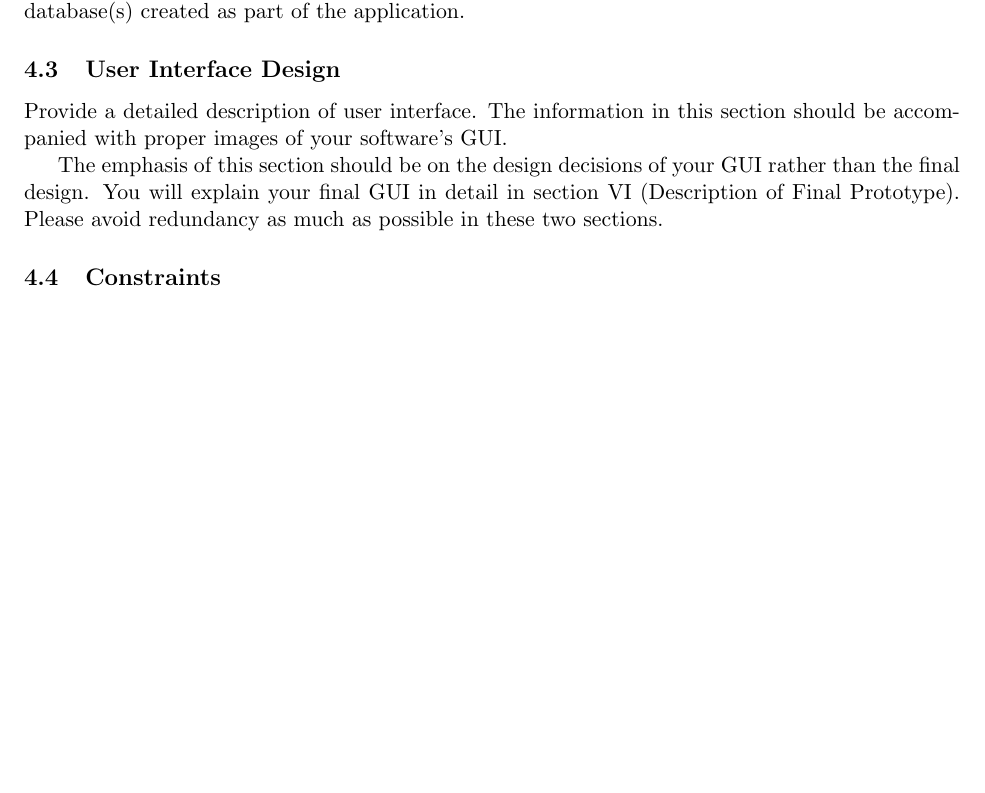
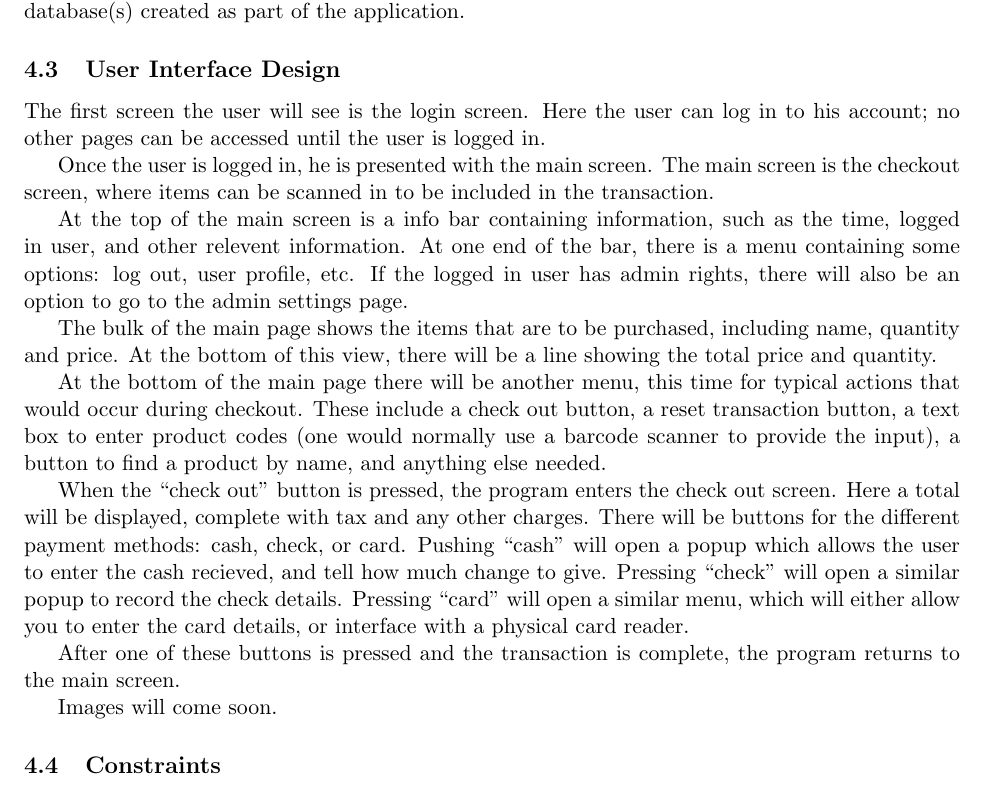
Before and after one commit to Tallented-Code-bot/CPTS322-Point-of-Sale-System, a LaTeX document (report/src/_preamble.tex, which reads report/src/index.tex): part of page 8 of 12, cut so that both start at the same text, the shorter picture padded with empty space. Compiled offline with pdfLaTeX.

Commit message:
Work on report.

```diff
--- a/report/src/index.tex
+++ b/report/src/index.tex
@@ -429,14 +429,53 @@ structures), and the database(s) created as part of the application.
 
 \subsection{User Interface Design}
 
-Provide a detailed description of user interface. The information in
-this section should be accompanied with proper images of your software's
-GUI.
+% Provide a detailed description of user interface. The information in
+% this section should be accompanied with proper images of your software's
+% GUI.
 
-The emphasis of this section should be on the design decisions of your
-GUI rather than the final design. You will explain your final GUI in
-detail in section VI (Description of Final Prototype). Please avoid
-redundancy as much as possible in these two sections.
+% The emphasis of this section should be on the design decisions of your
+% GUI rather than the final design. You will explain your final GUI in
+% detail in section VI (Description of Final Prototype). Please avoid
+% redundancy as much as possible in these two sections.
+
+
+The first screen the user will see is the login screen. Here the user can log in
+to his account; no other pages can be accessed until the user is logged in.
+
+Once the user is logged in, he is presented with the main screen. The main
+screen is the checkout screen, where items can be scanned in to be included in
+the transaction.
+
+At the top of the main screen is a info bar containing information, such as the
+time, logged in user, and other relevent information. At one end of the bar,
+there is a menu containing some options: log out, user profile, etc. If the
+logged in user has admin rights, there will also be an option to go to the admin
+settings page.
+
+The bulk of the main page shows the items that are to be purchased, including
+name, quantity and price. At the bottom of this view, there will be a line
+showing the total price and quantity.
+
+At the bottom of the main page there will be another menu, this time for typical
+actions that would occur during checkout. These include a check out button, a
+reset transaction button, a text box to enter product codes (one would normally
+use a barcode scanner to provide the input), a button to find a product by name,
+and anything else needed.
+
+When the ``check out'' button is pressed, the program enters the check out
+screen. Here a total will be displayed, complete with tax and any other charges.
+There will be buttons for the different payment methods: cash, check, or card.
+Pushing ``cash'' will open a popup which allows the user to enter the cash
+recieved, and tell how much change to give. Pressing ``check'' will open a
+similar popup to record the check details. Pressing ``card'' will open a similar
+menu, which will either allow you to enter the card details, or interface with a
+physical card reader.
+
+After one of these buttons is pressed and the transaction is complete, the
+program returns to the main screen.
+
+
+Images will come soon.
 
 \subsection{Constraints}
 
```
